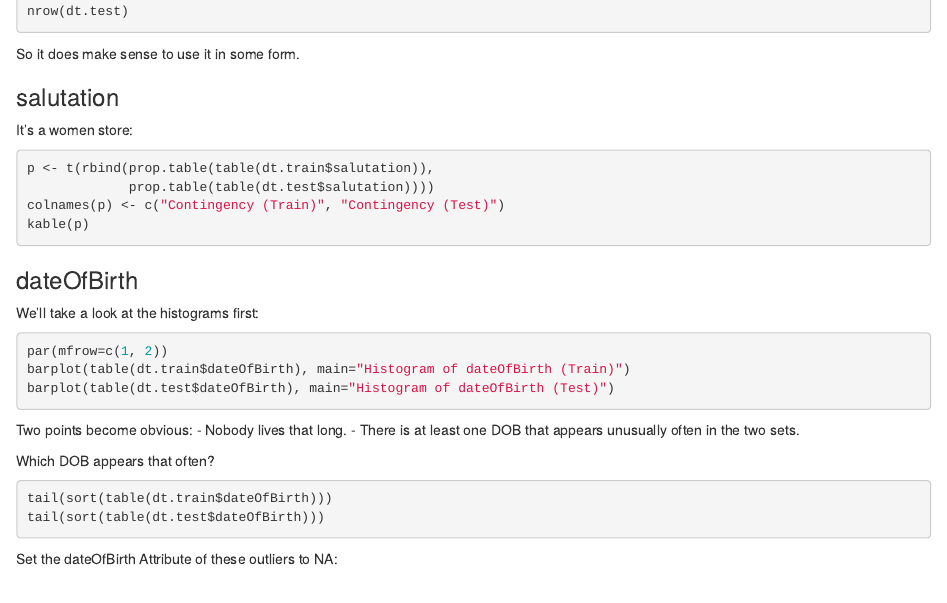
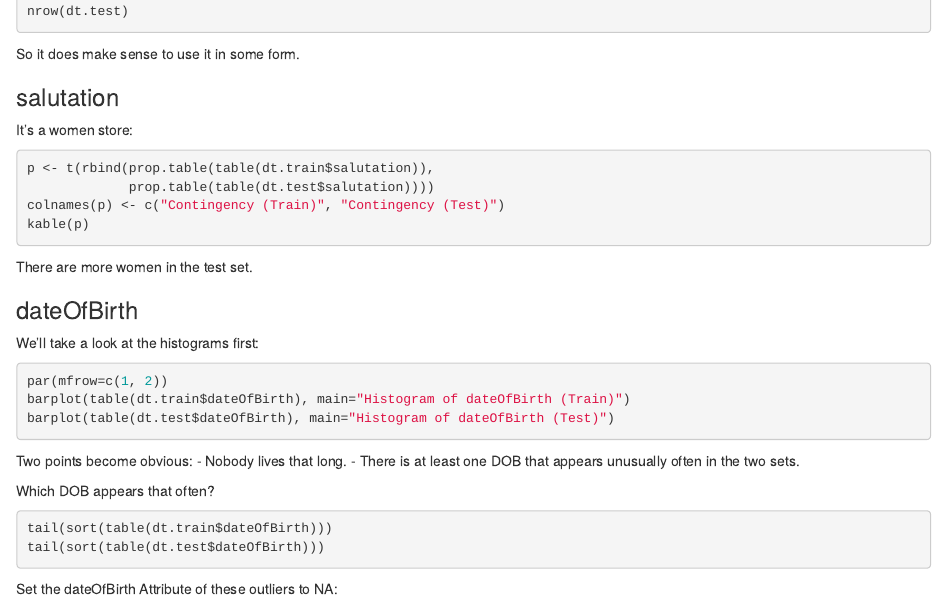
Before and after one commit to fhirschmann/ml_dmc2014, an R Markdown document (doc/analysis.Rmd): the page in a window 1100 px wide, from 2760 px down. Rendered offline with R 4.5, knitr and Pandoc, with nearby package versions; the code chunks are not run, so their results and figures are left out.

Commit message:
update analysis
git-svn-id: https://www.ke.informatik.tu-darmstadt.de/svn/DMC14/R/trunk@465 3bb05a21-cac8-4fc5-993d-a39f5ef0ea84

````diff
--- a/doc/analysis.Rmd
+++ b/doc/analysis.Rmd
@@ -185,6 +185,8 @@ colnames(p) <- c("Contingency (Train)", "Contingency (Test)")
 kable(p)
 ```
 
+There are more women in the test set.
+
 ### dateOfBirth
 
 We'll take a look at the histograms first:
````
